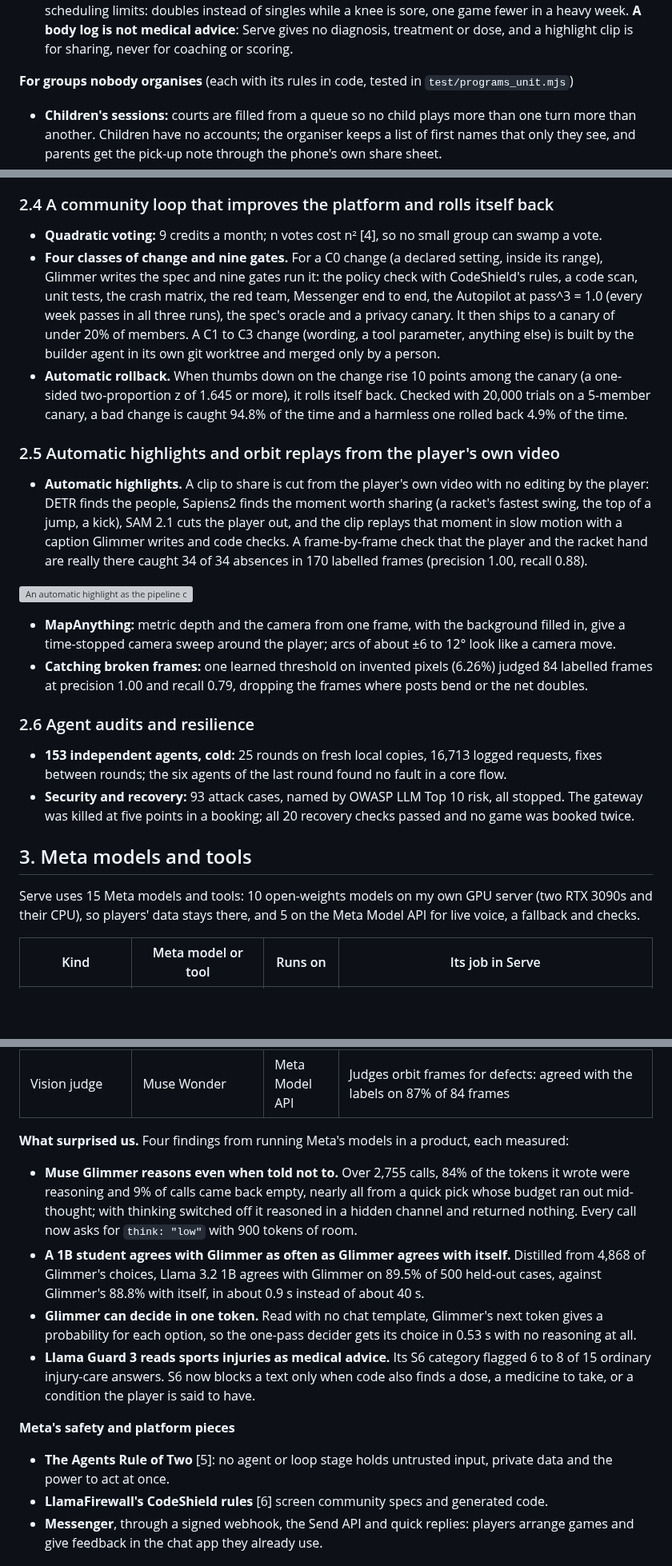
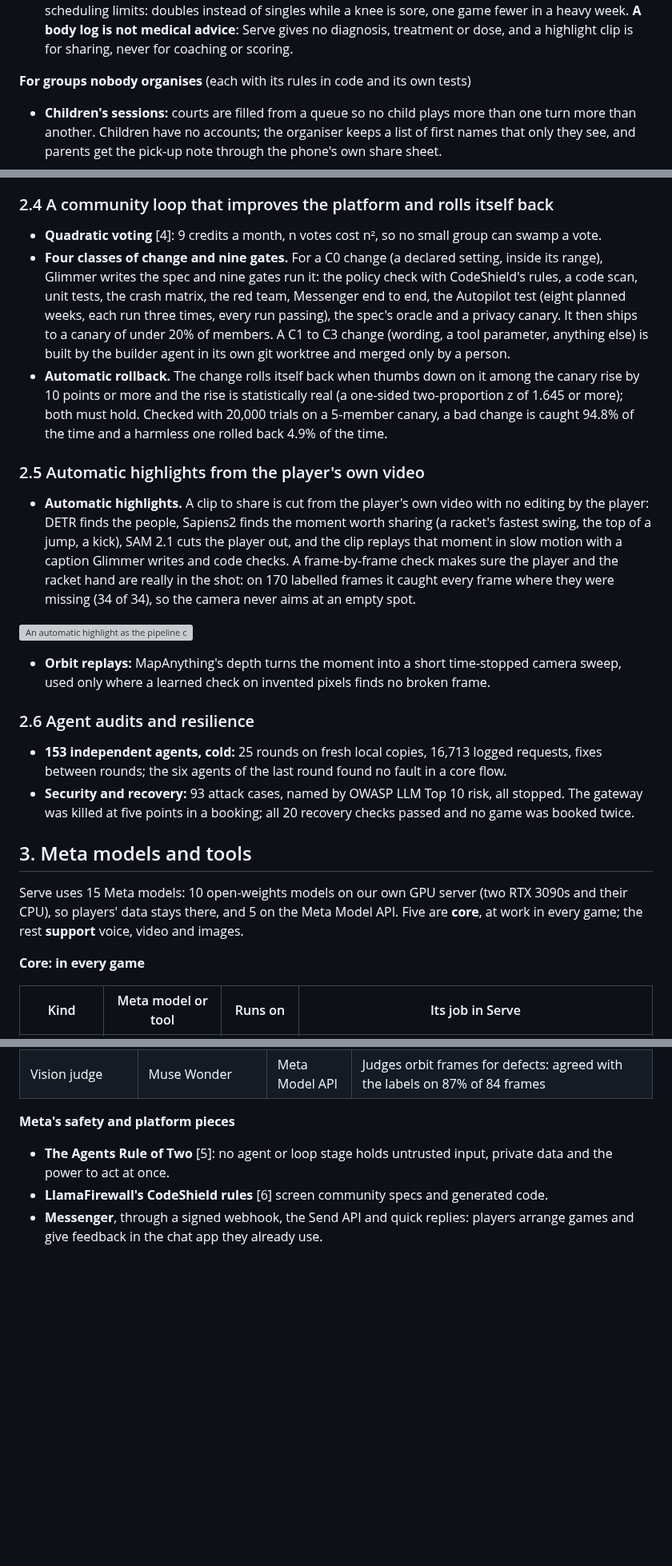
Before and after one commit to gino6178/serve-meta-hackathon, a Markdown page: submission/technical_report.md, 3 parts joined by grey strips. Shown at 80% size. GitHub-like rendering; blank space fills up the shorter version; grey boxes are pictures that could not be loaded.

```diff
--- a/submission/technical_report.md
+++ b/submission/technical_report.md
@@ -33,7 +33,7 @@ place or one sport.
   doubles instead of singles while a knee is sore, one game fewer in a heavy week. **A body log is not medical advice**:
   Serve gives no diagnosis, treatment or dose, and a highlight clip is for sharing, never for coaching or scoring.
 
-**For groups nobody organises** (each with its rules in code, tested in `test/programs_unit.mjs`)
+**For groups nobody organises** (each with its rules in code and its own tests)
 - **Children's sessions:** courts are filled from a queue so no child plays more than one turn more than another.
   Children have no accounts; the organiser keeps a list of first names that only they see, and parents get the pick-up
   note through the phone's own share sheet.
@@ -109,30 +127,28 @@ carries the agent's own Ed25519 signature.
 
 ### 2.4 A community loop that improves the platform and rolls itself back
 
-- **Quadratic voting:** 9 credits a month; n votes cost n² [4], so no small group can swamp a vote.
+- **Quadratic voting** [4]: 9 credits a month, n votes cost n², so no small group can swamp a vote.
 - **Four classes of change and nine gates.** For a C0 change (a declared setting, inside its range), Glimmer writes the
   spec and nine gates run it: the policy check with CodeShield's rules, a code scan, unit tests, the crash matrix, the
-  red team, Messenger end to end, the Autopilot at pass^3 = 1.0 (every week passes in all three runs), the spec's oracle
+  red team, Messenger end to end, the Autopilot test (eight planned weeks, each run three times, every run passing), the spec's oracle
   and a privacy canary. It then ships to a canary of under 20% of members. A C1 to C3 change (wording, a tool parameter,
   anything else) is built by the builder agent in its own git worktree and merged only by a person.
-- **Automatic rollback.** When thumbs down on the change rise 10 points among the canary (a one-sided two-proportion z
-  of 1.645 or more), it rolls itself back. Checked with 20,000 trials on a 5-member canary, a bad change is caught 94.8%
+- **Automatic rollback.** The change rolls itself back when thumbs down on it among the canary rise by 10 points or
+  more and the rise is statistically real (a one-sided two-proportion z of 1.645 or more); both must hold. Checked with 20,000 trials on a 5-member canary, a bad change is caught 94.8%
   of the time and a harmless one rolled back 4.9% of the time.
 
-### 2.5 Automatic highlights and orbit replays from the player's own video
+### 2.5 Automatic highlights from the player's own video
 
 - **Automatic highlights.** A clip to share is cut from the player's own video with no editing by the player: DETR
   finds the people, Sapiens2 finds the moment worth sharing (a racket's fastest swing, the top of a jump, a kick), SAM
   2.1 cuts the player out, and the clip replays that moment in slow motion with a caption Glimmer writes and code
-  checks. A frame-by-frame check that the player and the racket hand are really there caught 34 of 34 absences in 170
-  labelled frames (precision 1.00, recall 0.88).
+  checks. A frame-by-frame check makes sure the player and the racket hand are really in the shot: on 170 labelled
+  frames it caught every frame where they were missing (34 of 34), so the camera never aims at an empty spot.
 
 ![An automatic highlight as the pipeline cut it: the rally, the jump smash zoomed in slow motion, back to the rally (clip: Badminton klub Ljubljana, CC BY 3.0)](shots/highlight_strip.png)
 
-- **MapAnything:** metric depth and the camera from one frame, with the background filled in, give a time-stopped
-  camera sweep around the player; arcs of about ±6 to 12° look like a camera move.
-- **Catching broken frames:** one learned threshold on invented pixels (6.26%) judged 84 labelled frames at precision
-  1.00 and recall 0.79, dropping the frames where posts bend or the net doubles.
+- **Orbit replays:** MapAnything's depth turns the moment into a short time-stopped camera sweep, used only where a
+  learned check on invented pixels finds no broken frame.
 
 ### 2.6 Agent audits and resilience
 
@@ -143,8 +159,11 @@ carries the agent's own Ed25519 signature.
 
 ## 3. Meta models and tools
 
-Serve uses 15 Meta models and tools: 10 open-weights models on my own GPU server (two RTX 3090s and their CPU), so
-players' data stays there, and 5 on the Meta Model API for live voice, a fallback and checks.
+Serve uses 15 Meta models: 10 open-weights models on our own GPU server (two RTX 3090s and their CPU), so players'
+data stays there, and 5 on the Meta Model API. Five are **core**, at work in every game; the rest **support** voice,
+video and images.
+
+**Core: in every game**
 
 | Kind | Meta model or tool | Runs on | Its job in Serve |
 |---|---|---|---|
@@ -163,19 +187,6 @@ players' data stays there, and 5 on the Meta Model API for live voice, a fallbac
 | Images | Muse Image | Meta Model API | Faces for the club's agents and the art of rematch posters |
 | Cross-check | SAM 3.1 | Meta Model API | Cross-checks SAM 2.1's player outline: 0.974 IoU on a smash frame |
 | Vision judge | Muse Wonder | Meta Model API | Judges orbit frames for defects: agreed with the labels on 87% of 84 frames |
-
-**What surprised us.** Four findings from running Meta's models in a product, each measured:
-- **Muse Glimmer reasons even when told not to.** Over 2,755 calls, 84% of the tokens it wrote were reasoning and 9%
-  of calls came back empty, nearly all from a quick pick whose budget ran out mid-thought; with thinking switched off it
-  reasoned in a hidden channel and returned nothing. Every call now asks for `think: "low"` with 900 tokens of room.
-- **A 1B student agrees with Glimmer as often as Glimmer agrees with itself.** Distilled from 4,868 of Glimmer's
-  choices, Llama 3.2 1B agrees with Glimmer on 89.5% of 500 held-out cases, against Glimmer's 88.8% with itself, in
-  about 0.9 s instead of about 40 s.
-- **Glimmer can decide in one token.** Read with no chat template, Glimmer's next token gives a probability for each
-  option, so the one-pass decider gets its choice in 0.53 s with no reasoning at all.
-- **Llama Guard 3 reads sports injuries as medical advice.** Its S6 category flagged 6 to 8 of 15 ordinary injury-care
-  answers. S6 now blocks a text only when code also finds a dose, a medicine to take, or a condition the player is said
-  to have.
 
 **Meta's safety and platform pieces**
 - **The Agents Rule of Two** [5]: no agent or loop stage holds untrusted input, private data and the power to act at
```
Also changed, not shown: other parts of submission/technical_report.md (+30 -7 lines), submission/architecture.png, 3 other files.
